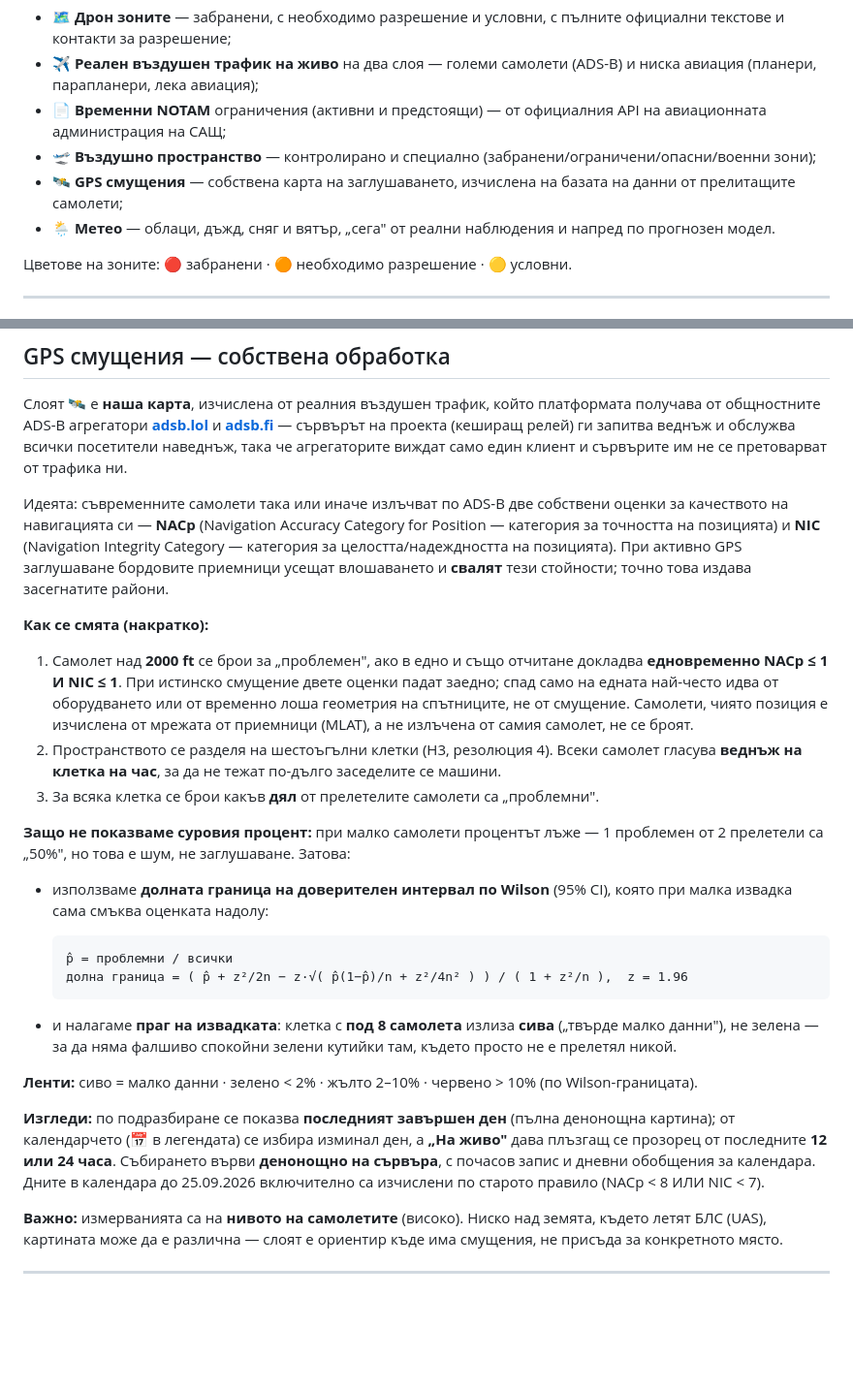
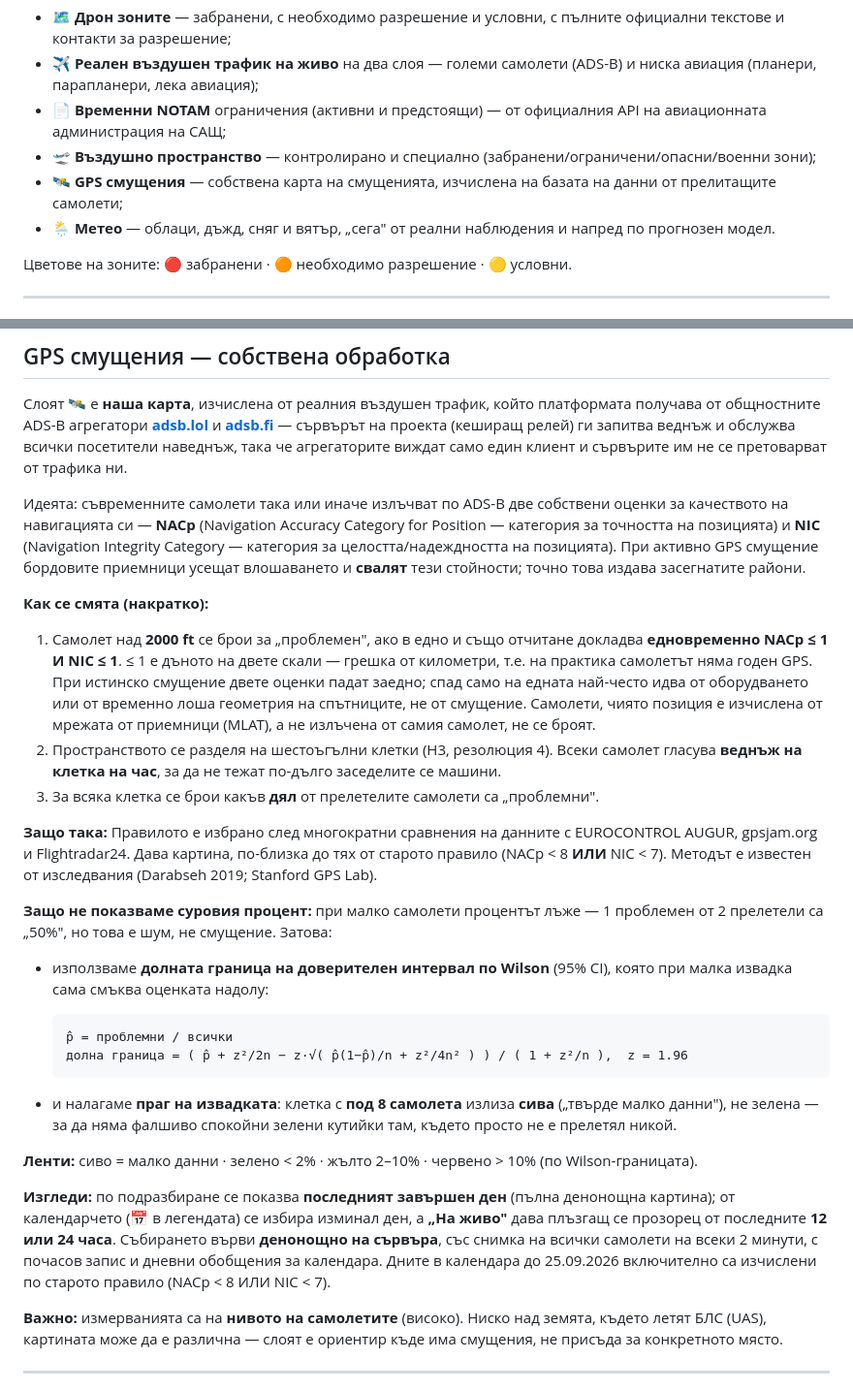
Before and after one commit to MartinovEm/drone-zones-bg, a Markdown page: README.md, 2 parts joined by grey strips. Shown at 97% size. GitHub-like rendering; blank space fills up the shorter version.

Commit message:
docs: README explains why the GPS layer uses the AND rule and says interference, not jamming

````diff
--- a/README.md
+++ b/README.md
@@ -18,7 +18,7 @@
 - ✈️ **Реален въздушен трафик на живо** на два слоя — големи самолети (ADS-B) и ниска авиация (планери, парапланери, лека авиация);
 - 📄 **Временни NOTAM** ограничения (активни и предстоящи) — от официалния API на авиационната администрация на САЩ;
 - 🛫 **Въздушно пространство** — контролирано и специално (забранени/ограничени/опасни/военни зони);
-- 🛰️ **GPS смущения** — собствена карта на заглушаването, изчислена на базата на данни от прелитащите самолети;
+- 🛰️ **GPS смущения** — собствена карта на смущенията, изчислена на базата на данни от прелитащите самолети;
 - 🌦️ **Метео** — облаци, дъжд, сняг и вятър, „сега" от реални наблюдения и напред по прогнозен модел.
 
 Цветове на зоните: 🔴 забранени · 🟠 необходимо разрешение · 🟡 условни.
@@ -68,14 +68,16 @@
 
 Слоят 🛰 е **наша карта**, изчислена от реалния въздушен трафик, който платформата получава от общностните ADS-B агрегатори **[adsb.lol](https://adsb.lol)** и **[adsb.fi](https://adsb.fi)** — сървърът на проекта (кеширащ релей) ги запитва веднъж и обслужва всички посетители наведнъж, така че агрегаторите виждат само един клиент и сървърите им не се претоварват от трафика ни.
 
-Идеята: съвременните самолети така или иначе излъчват по ADS-B две собствени оценки за качеството на навигацията си — **NACp** (Navigation Accuracy Category for Position — категория за точността на позицията) и **NIC** (Navigation Integrity Category — категория за целостта/надеждността на позицията). При активно GPS заглушаване бордовите приемници усещат влошаването и **свалят** тези стойности; точно това издава засегнатите райони.
+Идеята: съвременните самолети така или иначе излъчват по ADS-B две собствени оценки за качеството на навигацията си — **NACp** (Navigation Accuracy Category for Position — категория за точността на позицията) и **NIC** (Navigation Integrity Category — категория за целостта/надеждността на позицията). При активно GPS смущение бордовите приемници усещат влошаването и **свалят** тези стойности; точно това издава засегнатите райони.
 
 **Как се смята (накратко):**
-1. Самолет над **2000 ft** се брои за „проблемен", ако в едно и също отчитане докладва **едновременно NACp ≤ 1 И NIC ≤ 1**. При истинско смущение двете оценки падат заедно; спад само на едната най-често идва от оборудването или от временно лоша геометрия на спътниците, не от смущение. Самолети, чиято позиция е изчислена от мрежата от приемници (MLAT), а не излъчена от самия самолет, не се броят.
+1. Самолет над **2000 ft** се брои за „проблемен", ако в едно и също отчитане докладва **едновременно NACp ≤ 1 И NIC ≤ 1**. ≤ 1 е дъното на двете скали — грешка от километри, т.е. на практика самолетът няма годен GPS. При истинско смущение двете оценки падат заедно; спад само на едната най-често идва от оборудването или от временно лоша геометрия на спътниците, не от смущение. Самолети, чиято позиция е изчислена от мрежата от приемници (MLAT), а не излъчена от самия самолет, не се броят.
 2. Пространството се разделя на шестоъгълни клетки (H3, резолюция 4). Всеки самолет гласува **веднъж на клетка на час**, за да не тежат по-дълго заседелите се машини.
 3. За всяка клетка се брои какъв **дял** от прелетелите самолети са „проблемни".
 
-**Защо не показваме суровия процент:** при малко самолети процентът лъже — 1 проблемен от 2 прелетели са „50%", но това е шум, не заглушаване. Затова:
+**Защо така:** Правилото е избрано след многократни сравнения на данните с EUROCONTROL AUGUR, gpsjam.org и Flightradar24. Дава картина, по-близка до тях от старото правило (NACp < 8 **ИЛИ** NIC < 7). Методът е известен от изследвания (Darabseh 2019; Stanford GPS Lab).
+
+**Защо не показваме суровия процент:** при малко самолети процентът лъже — 1 проблемен от 2 прелетели са „50%", но това е шум, не смущение. Затова:
 - използваме **долната граница на доверителен интервал по Wilson** (95% CI), която при малка извадка сама смъква оценката надолу:
 
   ```
@@ -86,7 +88,7 @@
 
 **Ленти:** сиво = малко данни · зелено < 2% · жълто 2–10% · червено > 10% (по Wilson-границата).
 
-**Изгледи:** по подразбиране се показва **последният завършен ден** (пълна денонощна картина); от календарчето (📅 в легендата) се избира изминал ден, а **„На живо"** дава плъзгащ се прозорец от последните **12 или 24 часа**. Събирането върви **денонощно на сървъра**, с почасов запис и дневни обобщения за календара. Дните в календара до 25.09.2026 включително са изчислени по старото правило (NACp < 8 ИЛИ NIC < 7).
+**Изгледи:** по подразбиране се показва **последният завършен ден** (пълна денонощна картина); от календарчето (📅 в легендата) се избира изминал ден, а **„На живо"** дава плъзгащ се прозорец от последните **12 или 24 часа**. Събирането върви **денонощно на сървъра**, със снимка на всички самолети на всеки 2 минути, с почасов запис и дневни обобщения за календара. Дните в календара до 25.09.2026 включително са изчислени по старото правило (NACp < 8 ИЛИ NIC < 7).
 
 **Важно:** измерванията са на **нивото на самолетите** (високо). Ниско над земята, където летят БЛС (UAS), картината може да е различна — слоят е ориентир къде има смущения, не присъда за конкретното място.
 
````
